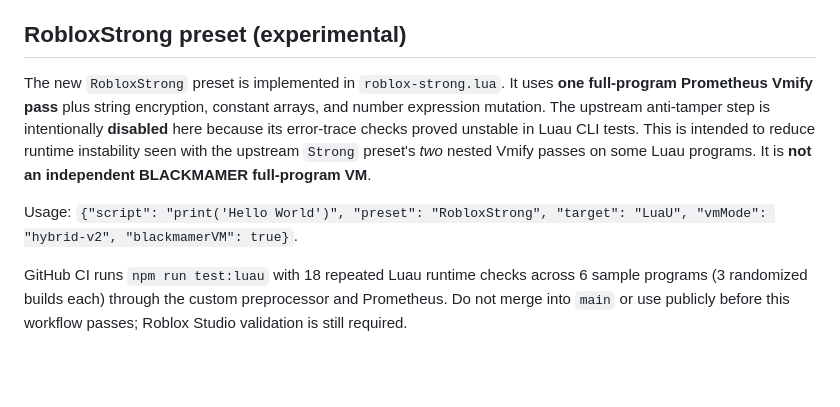
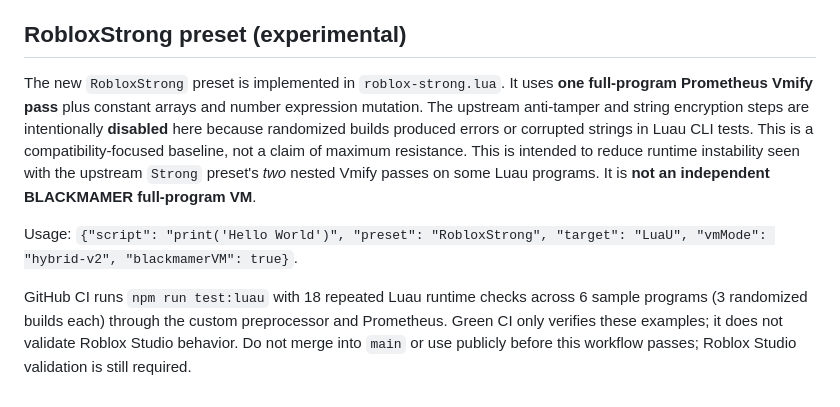
Before and after one commit to sauqihaq/blackmamer-obfuscate, a Markdown page: README.md, the part around the change. Drawn GitHub-style; blank space fills up the shorter version.

Commit message:
docs: clarify RobloxStrong disables unreliable string cipher and anti-tamper

```diff
--- a/README.md
+++ b/README.md
@@ -45,8 +45,8 @@ Lisensi: https://github.com/wcrddn/Prometheus/blob/master/LICENSE
 
 ## RobloxStrong preset (experimental)
 
-The new `RobloxStrong` preset is implemented in `roblox-strong.lua`. It uses **one full-program Prometheus Vmify pass** plus string encryption, constant arrays, and number expression mutation. The upstream anti-tamper step is intentionally **disabled** here because its error-trace checks proved unstable in Luau CLI tests. This is intended to reduce runtime instability seen with the upstream `Strong` preset's *two* nested Vmify passes on some Luau programs. It is **not an independent BLACKMAMER full-program VM**.
+The new `RobloxStrong` preset is implemented in `roblox-strong.lua`. It uses **one full-program Prometheus Vmify pass** plus constant arrays and number expression mutation. The upstream anti-tamper and string encryption steps are intentionally **disabled** here because randomized builds produced errors or corrupted strings in Luau CLI tests. This is a compatibility-focused baseline, not a claim of maximum resistance. This is intended to reduce runtime instability seen with the upstream `Strong` preset's *two* nested Vmify passes on some Luau programs. It is **not an independent BLACKMAMER full-program VM**.
 
 Usage: `{"script": "print('Hello World')", "preset": "RobloxStrong", "target": "LuaU", "vmMode": "hybrid-v2", "blackmamerVM": true}`.
 
-GitHub CI runs `npm run test:luau` with 18 repeated Luau runtime checks across 6 sample programs (3 randomized builds each) through the custom preprocessor and Prometheus. Do not merge into `main` or use publicly before this workflow passes; Roblox Studio validation is still required.
+GitHub CI runs `npm run test:luau` with 18 repeated Luau runtime checks across 6 sample programs (3 randomized builds each) through the custom preprocessor and Prometheus. Green CI only verifies these examples; it does not validate Roblox Studio behavior. Do not merge into `main` or use publicly before this workflow passes; Roblox Studio validation is still required.
```
